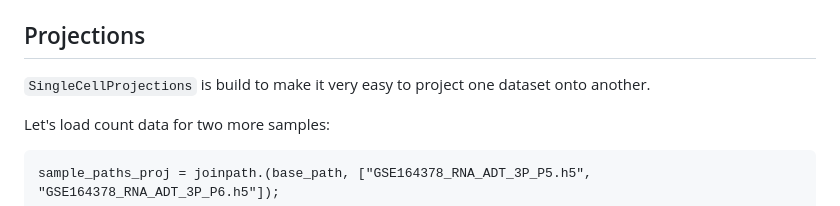
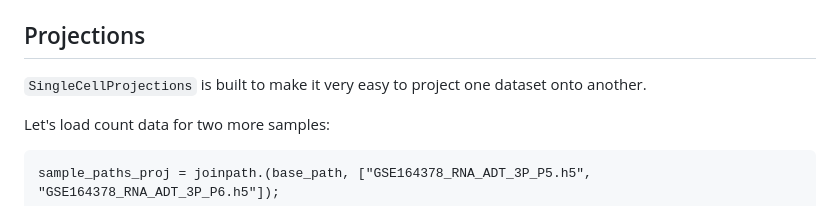
Before and after one commit to BioJulia/SingleCellProjections.jl, a Markdown page: docs/src/tutorial.md, the part around the change. Rendered like a GitHub page.

Commit message:
Fix typo in tutorial.md (#11)
build -> built

````diff
--- a/docs/src/tutorial.md
+++ b/docs/src/tutorial.md
@@ -272,7 +272,7 @@ The natural input for most cases are the coordinates after dimension reduction b
 
 
 ## Projections
-`SingleCellProjections` is build to make it very easy to project one dataset onto another.
+`SingleCellProjections` is built to make it very easy to project one dataset onto another.
 
 Let's load count data for two more samples:
 ```@repl fake
````
